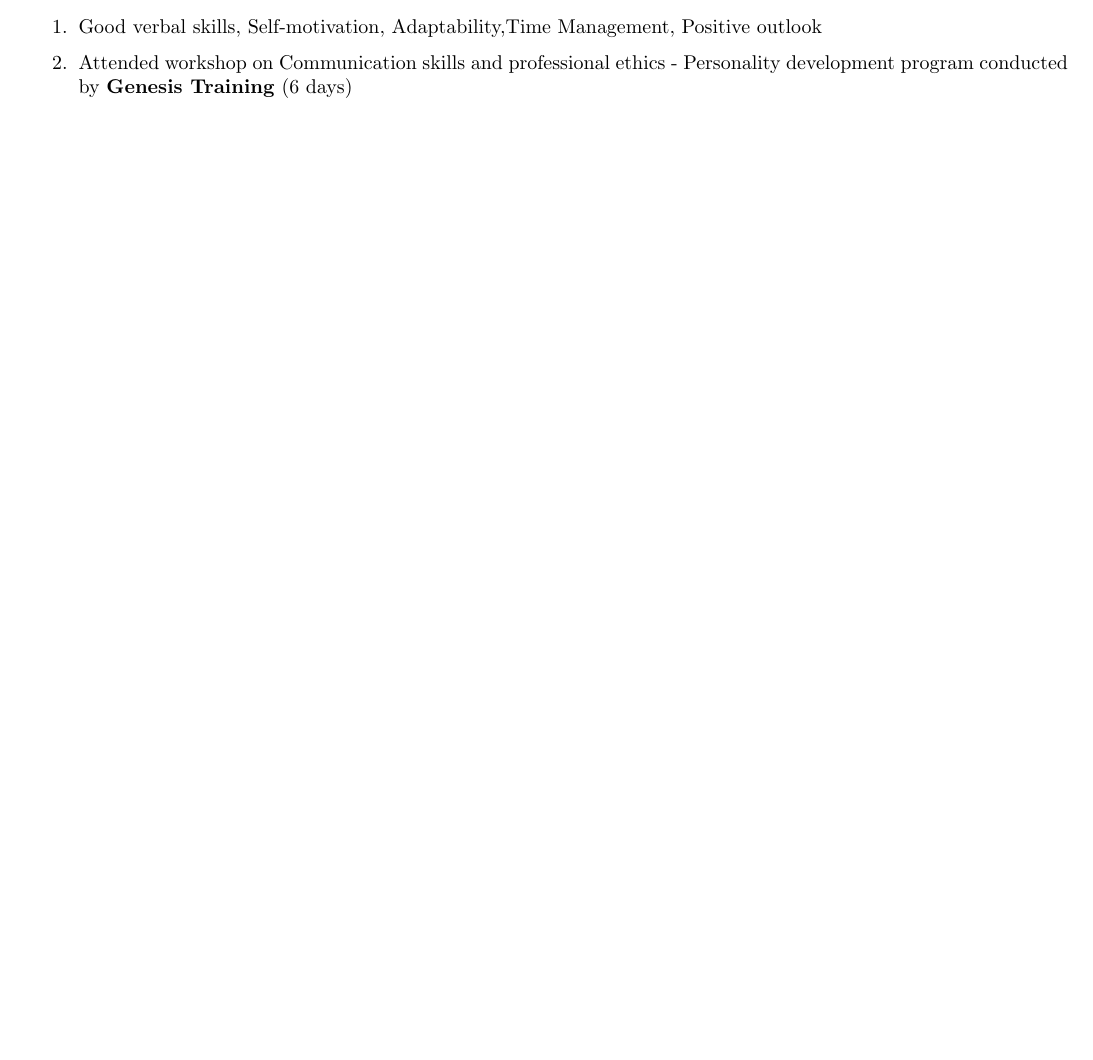
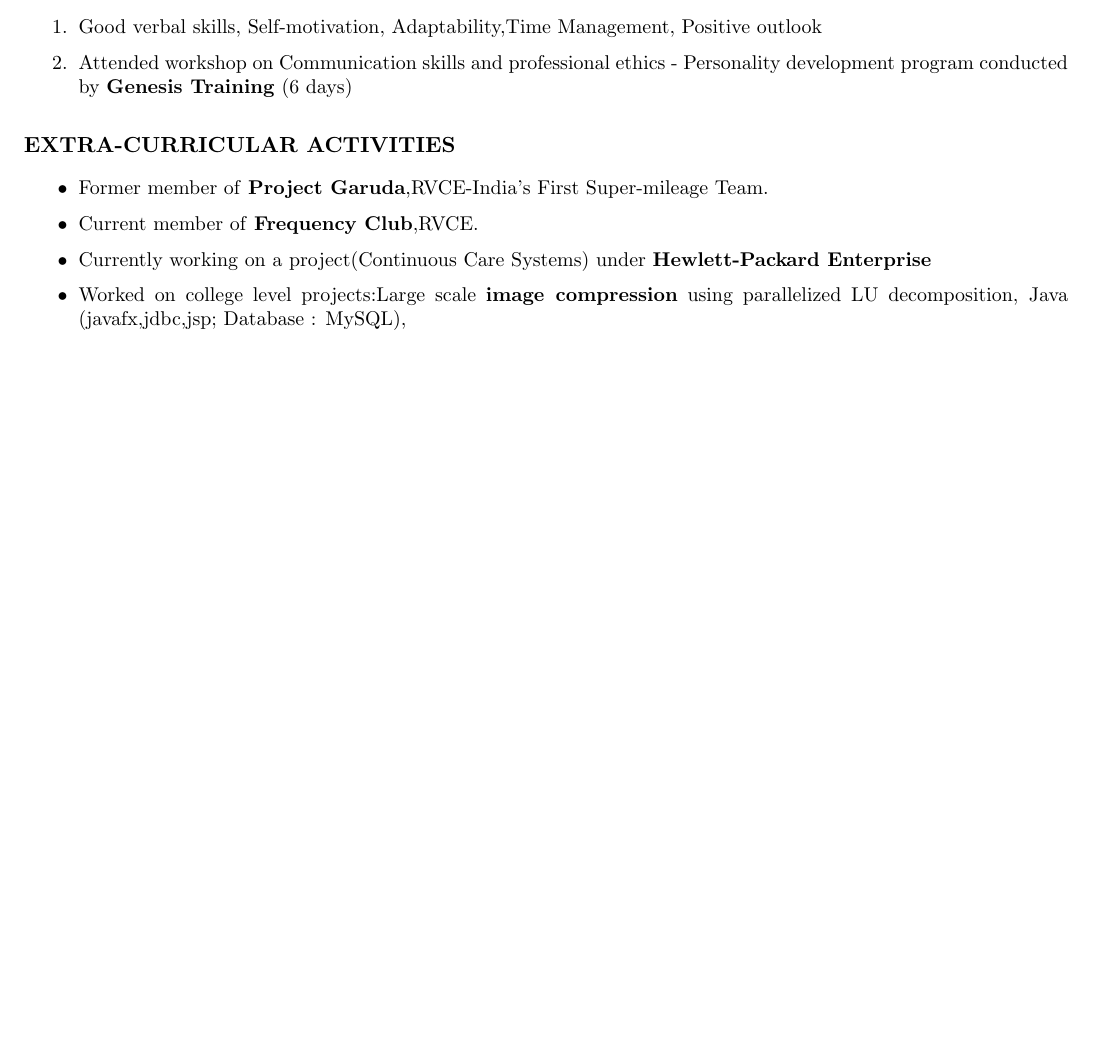
Before and after one commit to krupa-sindhu/krupa_Resume, a LaTeX CV (resume.tex): part of page 2 of 2, cut so that both start at the same text, the shorter picture padded with empty space. Compiled offline with pdfLaTeX.

Commit message:
Extra-curricular activities added

```diff
--- a/resume.tex
+++ b/resume.tex
@@ -95,4 +95,15 @@
 		\item Attended workshop on Communication skills and professional ethics - Personality development program conducted by \textbf{Genesis Training} (6 days)
 	}
 \end{enumerate}
+
+\vspace{2ex}
+\noindent\textbf{{\normalsize  EXTRA-CURRICULAR ACTIVITIES}}
+
+\begin{itemize}
+	\small {\item Former member of \textbf{Project Garuda},RVCE-India's First Super-mileage Team.
+		\item Current member of \textbf{Frequency Club},RVCE.
+		\item Currently working on a project(Continuous Care Systems) under \textbf{Hewlett-Packard Enterprise}
+		\item Worked on college level projects:Large scale \textbf{image compression} using parallelized LU decomposition, Java (javafx,jdbc,jsp; Database : MySQL),\\}
+\end{itemize}
+
 \end{document}
```
Also changed, not shown: resume.pdf, 2 other files.
